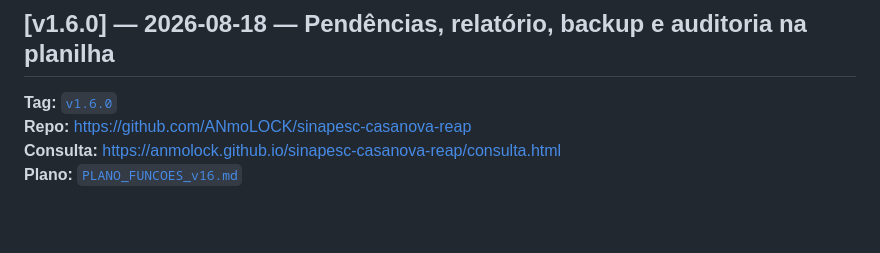
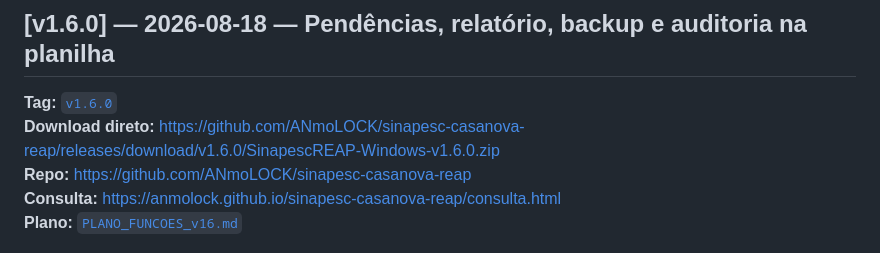
Before and after one commit to ANmoLOCK/SINDICATO-DA-PESCA---REAP-GERAL, a Markdown page: CHANGELOG.md, the part around the change. GitHub-like rendering; blank space fills up the shorter version.

```diff
--- a/CHANGELOG.md
+++ b/CHANGELOG.md
@@ -9,6 +9,7 @@ Formato: mais recente primeiro.
 ## [v1.6.0] — 2026-08-18 — Pendências, relatório, backup e auditoria na planilha
 
 **Tag:** [`v1.6.0`](https://github.com/ANmoLOCK/sinapesc-casanova-reap/releases/tag/v1.6.0)
+**Download direto:** https://github.com/ANmoLOCK/sinapesc-casanova-reap/releases/download/v1.6.0/SinapescREAP-Windows-v1.6.0.zip
 **Repo:** https://github.com/ANmoLOCK/sinapesc-casanova-reap
 **Consulta:** https://anmolock.github.io/sinapesc-casanova-reap/consulta.html
 **Plano:** [`PLANO_FUNCOES_v16.md`](./PLANO_FUNCOES_v16.md)
```
Also changed, not shown: README.md (+8 -12 lines), TUTORIAL_IMPLEMENTACAO.md (+4 -4 lines).
